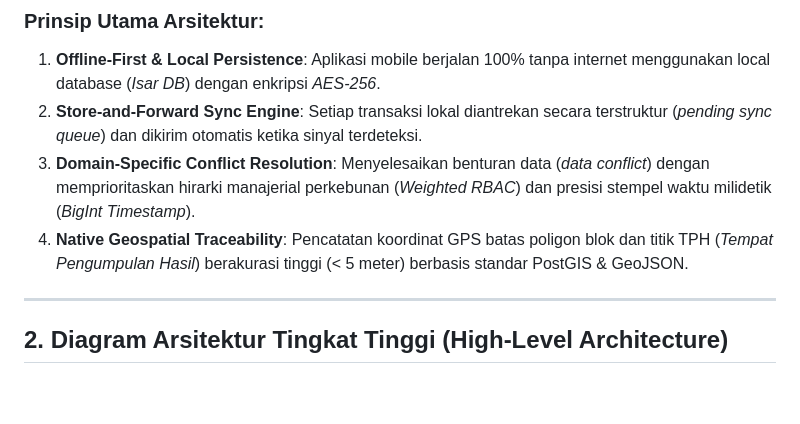
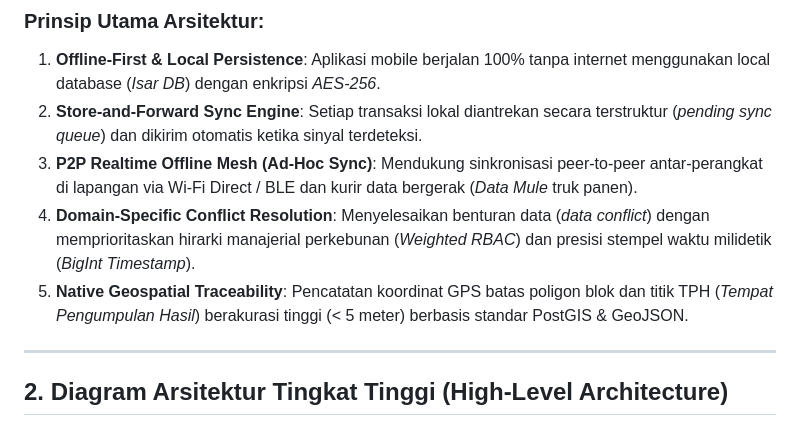
Before and after one commit to felichpehagasaginting-code/SawitGO, a Markdown page: docs/system_architecture.md, the part around one of its changes. Rendered like a GitHub page; blank space fills up the shorter version.

Commit message:
docs: integrate P2P Realtime Mesh Sync module into PRD roadmap and System Architecture

```diff
--- a/docs/system_architecture.md
+++ b/docs/system_architecture.md
@@ -13,8 +13,9 @@ SawitGO (AgriSync) dirancang khusus untuk memecahkan problem operasional kebun k
 ### Prinsip Utama Arsitektur:
 1. **Offline-First & Local Persistence**: Aplikasi mobile berjalan 100% tanpa internet menggunakan local database (*Isar DB*) dengan enkripsi *AES-256*.
 2. **Store-and-Forward Sync Engine**: Setiap transaksi lokal diantrekan secara terstruktur (*pending sync queue*) dan dikirim otomatis ketika sinyal terdeteksi.
-3. **Domain-Specific Conflict Resolution**: Menyelesaikan benturan data (*data conflict*) dengan memprioritaskan hirarki manajerial perkebunan (*Weighted RBAC*) dan presisi stempel waktu milidetik (*BigInt Timestamp*).
-4. **Native Geospatial Traceability**: Pencatatan koordinat GPS batas poligon blok dan titik TPH (*Tempat Pengumpulan Hasil*) berakurasi tinggi (< 5 meter) berbasis standar PostGIS & GeoJSON.
+3. **P2P Realtime Offline Mesh (Ad-Hoc Sync)**: Mendukung sinkronisasi peer-to-peer antar-perangkat di lapangan via Wi-Fi Direct / BLE dan kurir data bergerak (*Data Mule* truk panen).
+4. **Domain-Specific Conflict Resolution**: Menyelesaikan benturan data (*data conflict*) dengan memprioritaskan hirarki manajerial perkebunan (*Weighted RBAC*) dan presisi stempel waktu milidetik (*BigInt Timestamp*).
+5. **Native Geospatial Traceability**: Pencatatan koordinat GPS batas poligon blok dan titik TPH (*Tempat Pengumpulan Hasil*) berakurasi tinggi (< 5 meter) berbasis standar PostGIS & GeoJSON.
 
 ---
 
```
Also changed, not shown: other parts of docs/system_architecture.md (+2 -0 lines), docs/PRD.md (+4 -3 lines).
